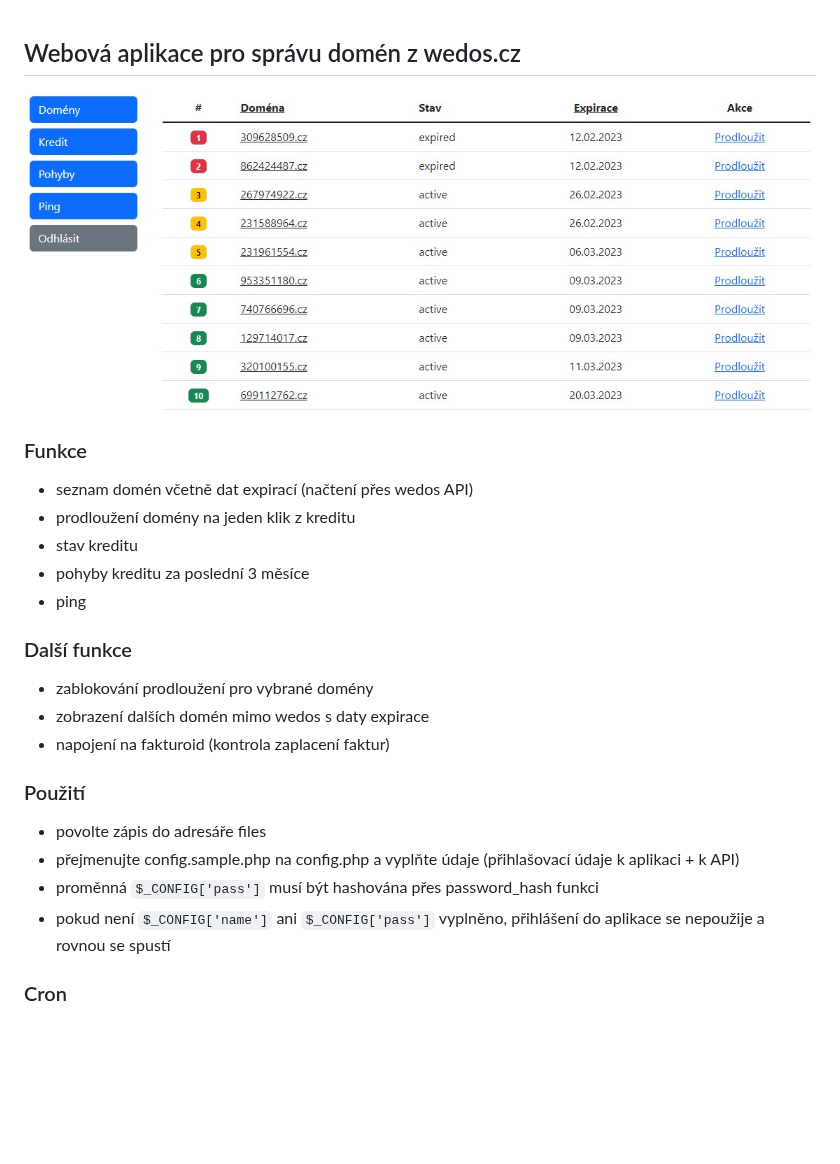
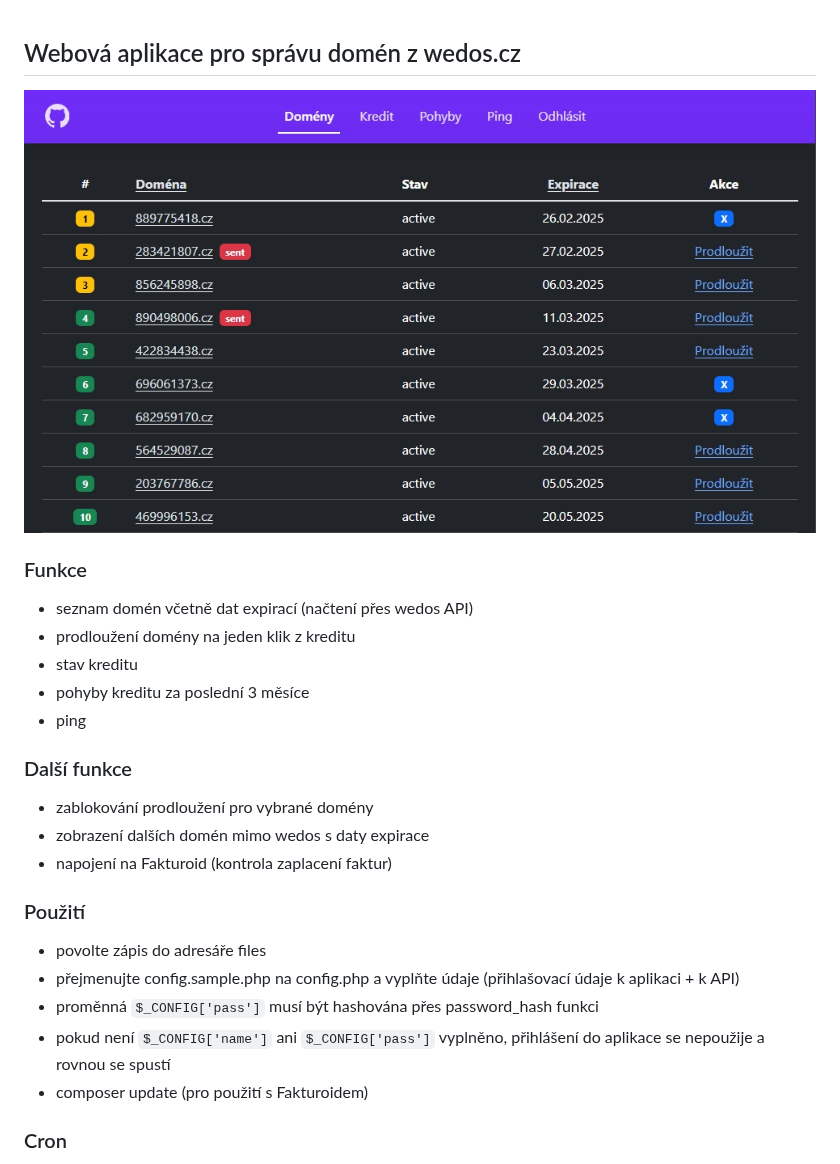
Before and after one commit to foldas/wedos, a Markdown page: README.md, the part around the change. Rendered like a GitHub page; pictures changed too: .github/images/dashboard.jpg; blank space fills up the shorter version.

Commit message:
New Fakturoid API

```diff
--- a/README.md
+++ b/README.md
@@ -14,7 +14,7 @@
 
 - zablokování prodloužení pro vybrané domény
 - zobrazení dalších domén mimo wedos s daty expirace
-- napojení na fakturoid (kontrola zaplacení faktur)
+- napojení na Fakturoid (kontrola zaplacení faktur)
 
 ### Použití
 
@@ -22,6 +22,7 @@
 - přejmenujte config.sample.php na config.php a vyplňte údaje (přihlašovací údaje k aplikaci + k API)
 - proměnná `$_CONFIG['pass']` musí být hashována přes password_hash funkci
 - pokud není `$_CONFIG['name']` ani `$_CONFIG['pass']` vyplněno, přihlášení do aplikace se nepoužije a rovnou se spustí
+- composer update (pro použití s Fakturoidem)
 
 ### Cron
 
```
Also changed, not shown: 7 other files.
